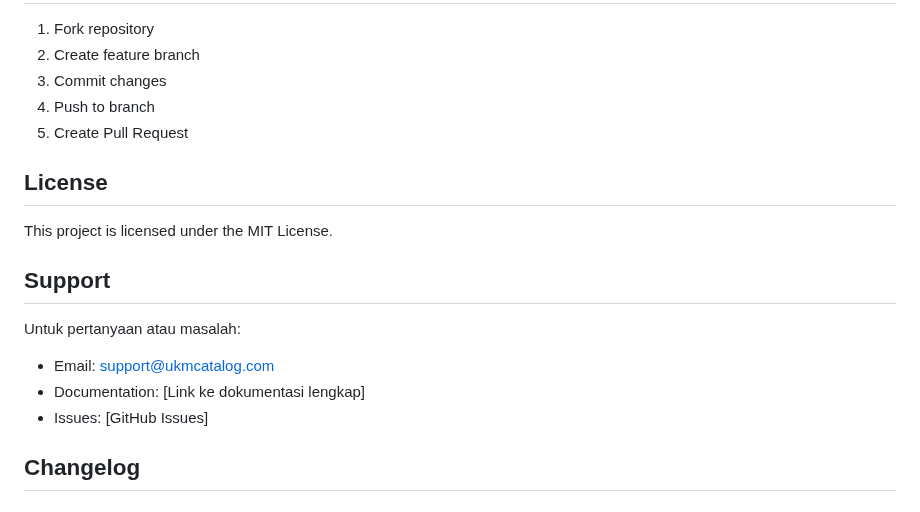
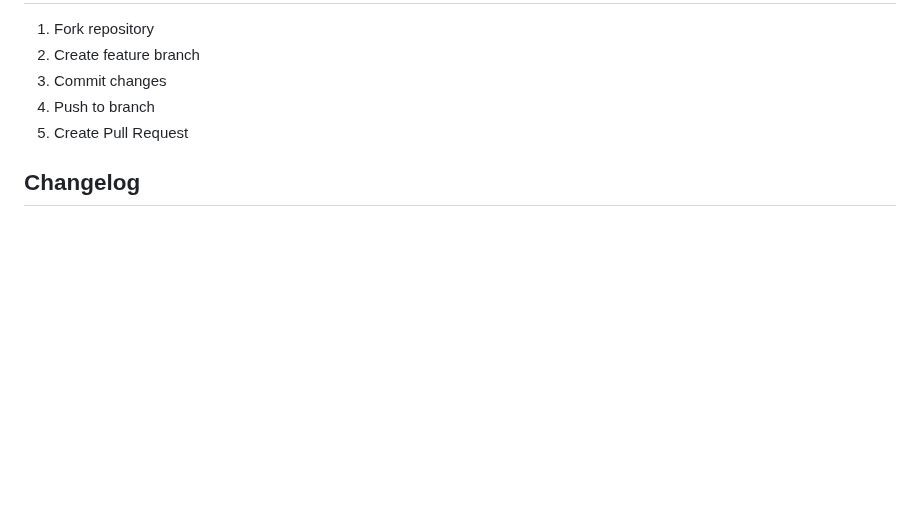
Before and after one commit to strhma/ukm-catalog, a Markdown page: README.md, the part around the change. GitHub-like rendering; blank space fills up the shorter version.

```diff
--- a/README.md
+++ b/README.md
@@ -236,17 +236,6 @@ Pastikan untuk selalu update PHP dan MySQL ke versi terbaru untuk keamanan.
 4. Push to branch
 5. Create Pull Request
 
-## License
-
-This project is licensed under the MIT License.
-
-## Support
-
-Untuk pertanyaan atau masalah:
-- Email: support@ukmcatalog.com
-- Documentation: [Link ke dokumentasi lengkap]
-- Issues: [GitHub Issues]
-
 ## Changelog
 
 ### v1.0.0 (Initial Release)
```
